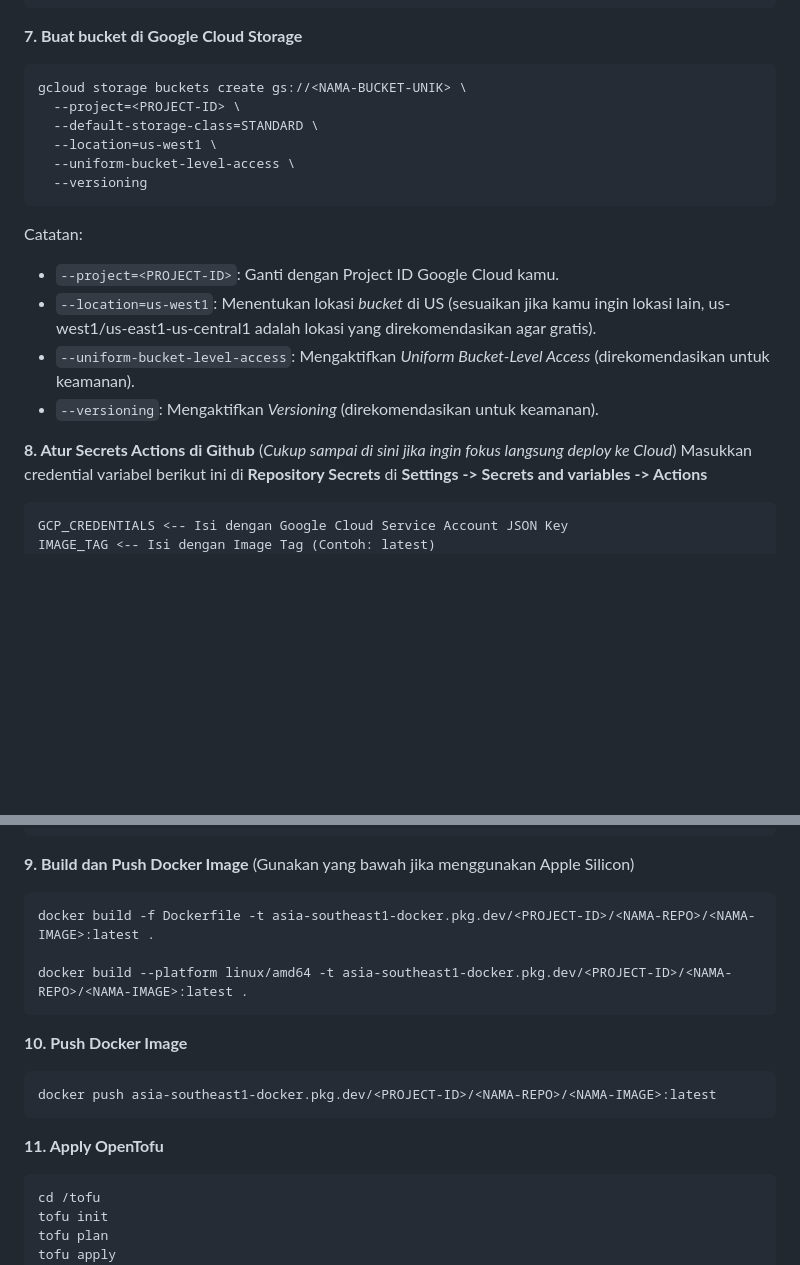
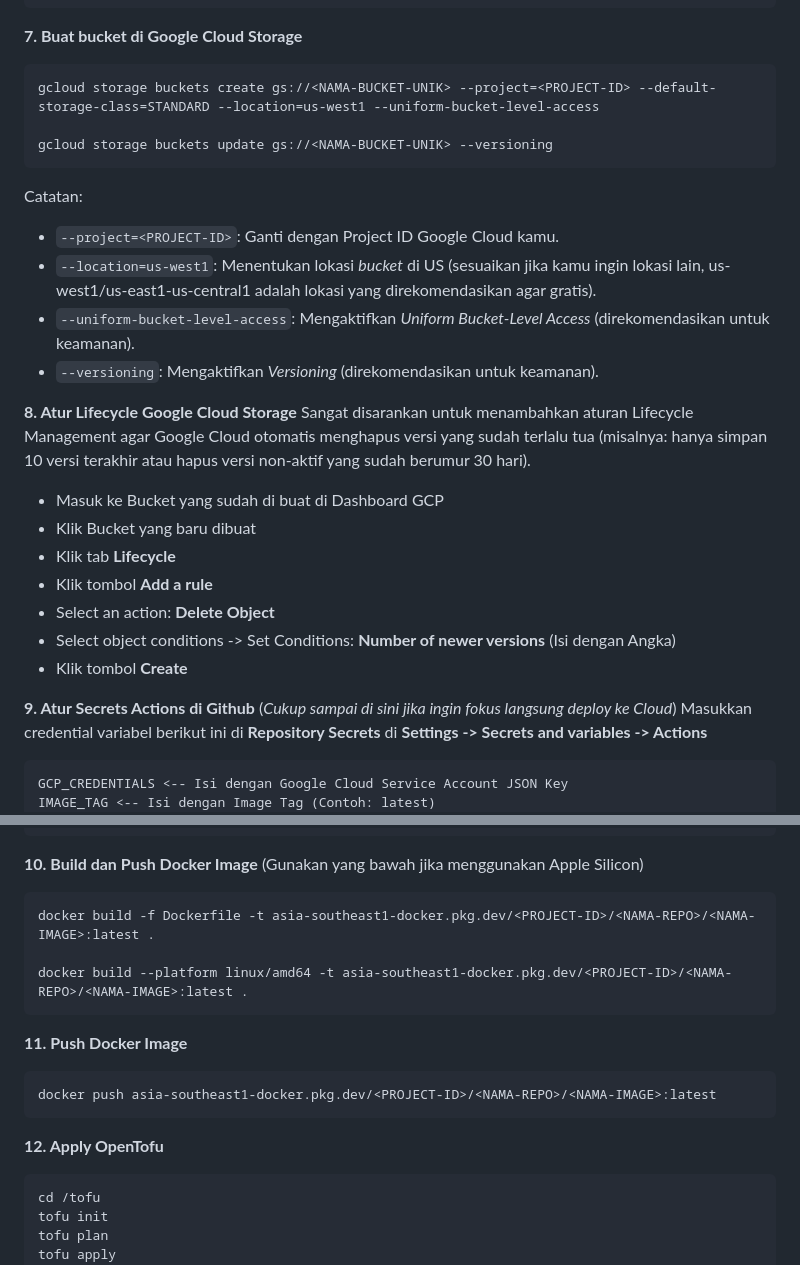
Before and after one commit to renofizaldy/SlimeKit, a Markdown page: README.md, 2 parts joined by grey strips. Rendered like a GitHub page; blank space fills up the shorter version.

Commit message:
docs: update GCS bucket creation commands and add lifecycle management documentation

````diff
--- a/README.md
+++ b/README.md
@@ -158,12 +158,9 @@ gcloud auth configure-docker asia-southeast1-docker.pkg.dev
 
 **7. Buat bucket di Google Cloud Storage**
 ```
-gcloud storage buckets create gs://<NAMA-BUCKET-UNIK> \
-  --project=<PROJECT-ID> \
-  --default-storage-class=STANDARD \
-  --location=us-west1 \
-  --uniform-bucket-level-access \
-  --versioning
+gcloud storage buckets create gs://<NAMA-BUCKET-UNIK> --project=<PROJECT-ID> --default-storage-class=STANDARD --location=us-west1 --uniform-bucket-level-access
+
+gcloud storage buckets update gs://<NAMA-BUCKET-UNIK> --versioning
 ```
 Catatan:
 - `--project=<PROJECT-ID>`: Ganti dengan Project ID Google Cloud kamu.
@@ -171,7 +168,17 @@ Catatan:
 - `--uniform-bucket-level-access`: Mengaktifkan *Uniform Bucket-Level Access* (direkomendasikan untuk keamanan).
 - `--versioning`: Mengaktifkan *Versioning* (direkomendasikan untuk keamanan).
 
-**8. Atur Secrets Actions di Github** (*Cukup sampai di sini jika ingin fokus langsung deploy ke Cloud*)
+**8. Atur Lifecycle Google Cloud Storage**
+Sangat disarankan untuk menambahkan aturan Lifecycle Management agar Google Cloud otomatis menghapus versi yang sudah terlalu tua (misalnya: hanya simpan 10 versi terakhir atau hapus versi non-aktif yang sudah berumur 30 hari).
+- Masuk ke Bucket yang sudah di buat di Dashboard GCP
+- Klik Bucket yang baru dibuat
+- Klik tab **Lifecycle**
+- Klik tombol **Add a rule**
+- Select an action: **Delete Object**
+- Select object conditions -> Set Conditions: **Number of newer versions** (Isi dengan Angka)
+- Klik tombol **Create**
+
+**9. Atur Secrets Actions di Github** (*Cukup sampai di sini jika ingin fokus langsung deploy ke Cloud*)
 Masukkan credential variabel berikut ini di **Repository Secrets** di **Settings -> Secrets and variables -> Actions**
 ```
 GCP_CREDENTIALS <-- Isi dengan Google Cloud Service Account JSON Key
@@ -215,19 +222,19 @@ CRONHOOKS_BASE_URL <-- Isi dengan Cronhooks Base URL (Contoh: https://cronhooks.
 CRONHOOKS_CALLBACK <-- Isi dengan Cronhooks Callback (Contoh: https://cronhooks.example.com/callback)
 ```
 
-**9. Build dan Push Docker Image** (Gunakan yang bawah jika menggunakan Apple Silicon)
+**10. Build dan Push Docker Image** (Gunakan yang bawah jika menggunakan Apple Silicon)
 ```
 docker build -f Dockerfile -t asia-southeast1-docker.pkg.dev/<PROJECT-ID>/<NAMA-REPO>/<NAMA-IMAGE>:latest .
 
 docker build --platform linux/amd64 -t asia-southeast1-docker.pkg.dev/<PROJECT-ID>/<NAMA-REPO>/<NAMA-IMAGE>:latest .
 ```
 
-**10. Push Docker Image**
+**11. Push Docker Image**
 ```
 docker push asia-southeast1-docker.pkg.dev/<PROJECT-ID>/<NAMA-REPO>/<NAMA-IMAGE>:latest
 ```
 
-**11. Apply OpenTofu**
+**12. Apply OpenTofu**
 ```
 cd /tofu
 tofu init
````
